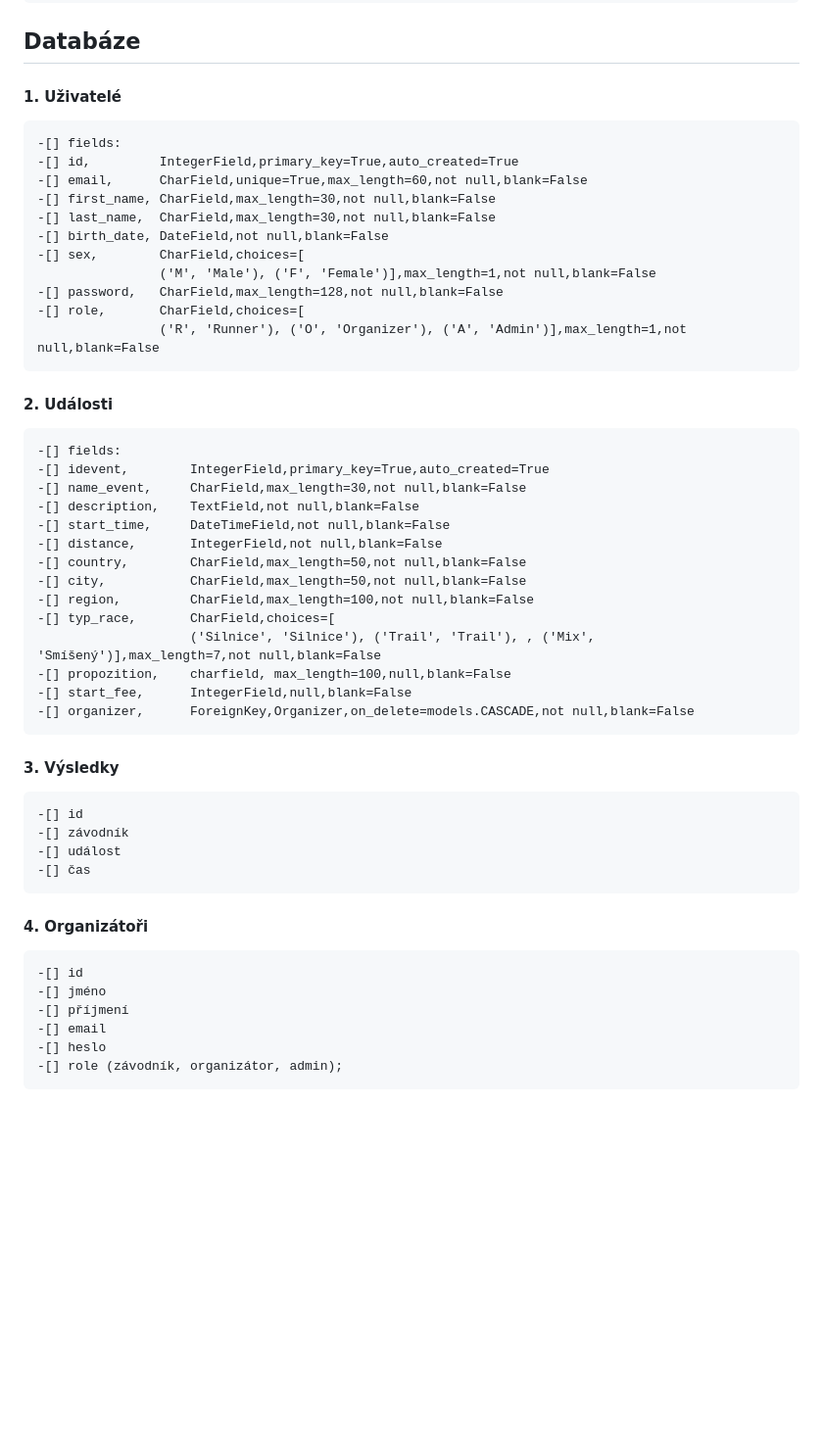
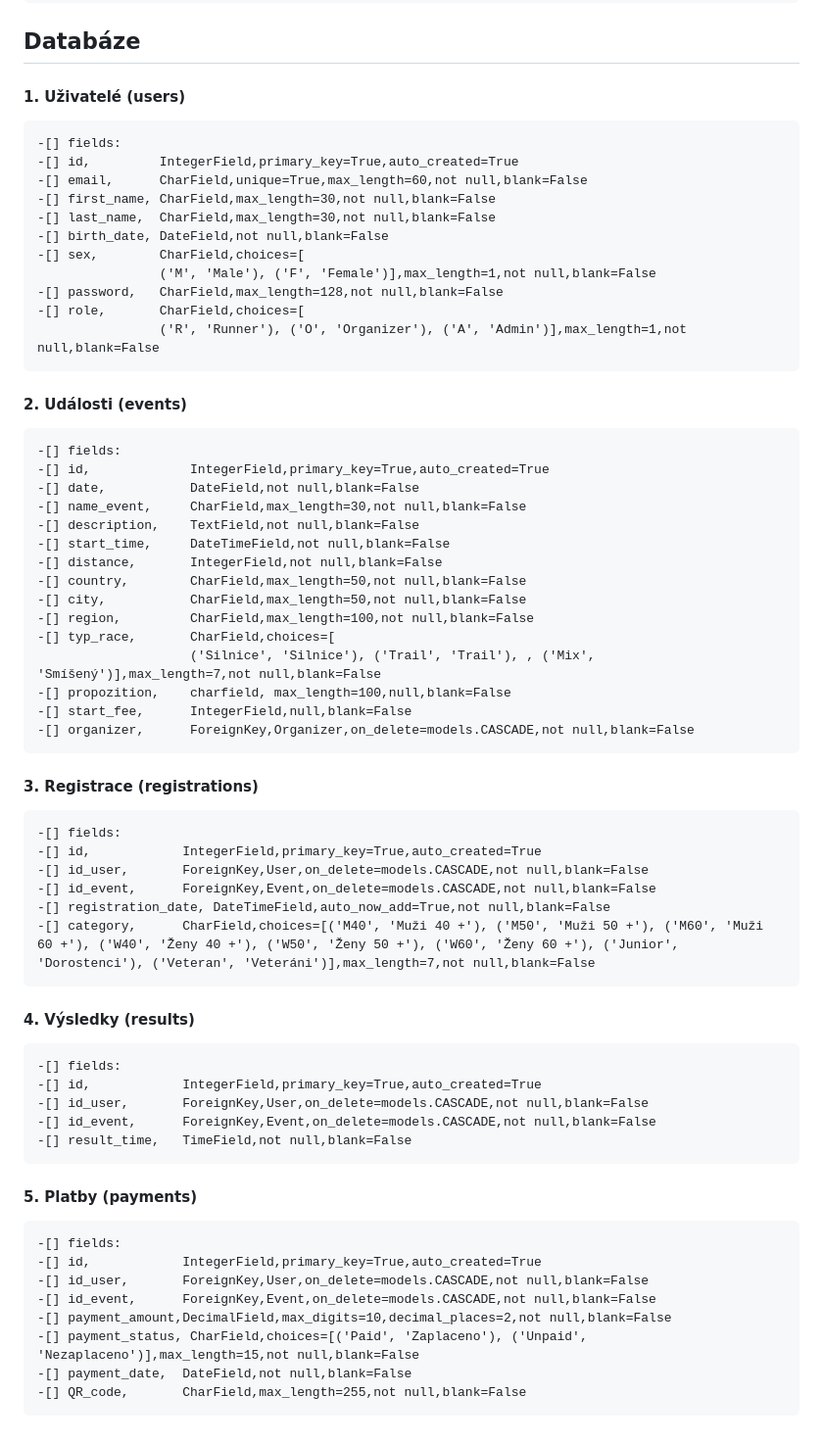
Before and after one commit to vsykora753/SDA_TERMINOVKA, a Markdown page: README.md, the part around the change. Shown: that part at 98% size. Rendered like a GitHub page; blank space fills up the shorter version.

Commit message:
readme edit part  database

```diff
--- a/README.md
+++ b/README.md
@@ -61,7 +61,7 @@ Termínovka je webová aplikace, která slouží k evidenci a správě závodů
 
 ## Databáze
 
-#### 1. Uživatelé
+#### 1. Uživatelé (users)
     -[] fields:
     -[] id,         IntegerField,primary_key=True,auto_created=True
     -[] email,      CharField,unique=True,max_length=60,not null,blank=False
@@ -75,9 +75,10 @@ Termínovka je webová aplikace, která slouží k evidenci a správě závodů
                     ('R', 'Runner'), ('O', 'Organizer'), ('A', 'Admin')],max_length=1,not null,blank=False
 
 
-#### 2. Události
+#### 2. Události (events)
     -[] fields:
-    -[] idevent,        IntegerField,primary_key=True,auto_created=True
+    -[] id,             IntegerField,primary_key=True,auto_created=True
+    -[] date,           DateField,not null,blank=False
     -[] name_event,     CharField,max_length=30,not null,blank=False
     -[] description,    TextField,not null,blank=False
     -[] start_time,     DateTimeField,not null,blank=False
@@ -91,18 +92,30 @@ Termínovka je webová aplikace, která slouží k evidenci a správě závodů
     -[] start_fee,      IntegerField,null,blank=False
     -[] organizer,      ForeignKey,Organizer,on_delete=models.CASCADE,not null,blank=False
 
+#### 3. Registrace (registrations)
+    -[] fields:
+    -[] id,            IntegerField,primary_key=True,auto_created=True
+    -[] id_user,       ForeignKey,User,on_delete=models.CASCADE,not null,blank=False
+    -[] id_event,      ForeignKey,Event,on_delete=models.CASCADE,not null,blank=False
+    -[] registration_date, DateTimeField,auto_now_add=True,not null,blank=False
+    -[] category,      CharField,choices=[('M40', 'Muži 40 +'), ('M50', 'Muži 50 +'), ('M60', 'Muži 60 +'), ('W40', 'Ženy 40 +'), ('W50', 'Ženy 50 +'), ('W60', 'Ženy 60 +'), ('Junior', 'Dorostenci'), ('Veteran', 'Veteráni')],max_length=7,not null,blank=False
 
 
-#### 3. Výsledky
-    -[] id
-    -[] závodník
-    -[] událost
-    -[] čas
 
-#### 4. Organizátoři
-    -[] id
-    -[] jméno
-    -[] příjmení
-    -[] email
-    -[] heslo
-    -[] role (závodník, organizátor, admin);
+#### 4. Výsledky (results)
+    -[] fields:
+    -[] id,            IntegerField,primary_key=True,auto_created=True
+    -[] id_user,       ForeignKey,User,on_delete=models.CASCADE,not null,blank=False
+    -[] id_event,      ForeignKey,Event,on_delete=models.CASCADE,not null,blank=False
+    -[] result_time,   TimeField,not null,blank=False
+
+
+#### 5. Platby (payments)
+    -[] fields:
+    -[] id,            IntegerField,primary_key=True,auto_created=True
+    -[] id_user,       ForeignKey,User,on_delete=models.CASCADE,not null,blank=False
+    -[] id_event,      ForeignKey,Event,on_delete=models.CASCADE,not null,blank=False
+    -[] payment_amount,DecimalField,max_digits=10,decimal_places=2,not null,blank=False
+    -[] payment_status, CharField,choices=[('Paid', 'Zaplaceno'), ('Unpaid', 'Nezaplaceno')],max_length=15,not null,blank=False
+    -[] payment_date,  DateField,not null,blank=False
+    -[] QR_code,       CharField,max_length=255,not null,blank=False
```
